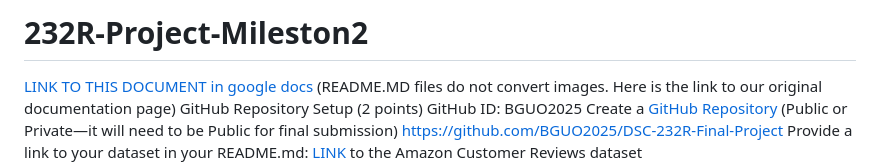
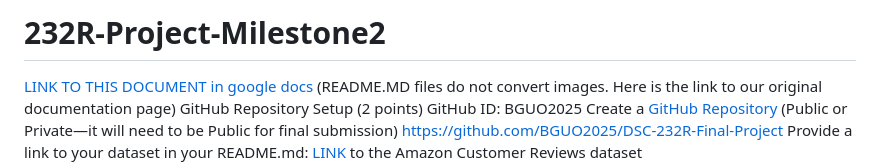
Before and after one commit to BGUO2025/DSC-232R-Final-Project, a Markdown page: README.md, the part around the change. GitHub-like rendering.

Commit message:
Update README.md
lol milestone was spelled wrong

```diff
--- a/README.md
+++ b/README.md
@@ -1,4 +1,4 @@
-# 232R-Project-Mileston2
+# 232R-Project-Milestone2
 
 [LINK TO THIS DOCUMENT in google docs](https://docs.google.com/document/d/1hr2qAm_SxXNxnPS_RZpy2czIRufkDrJxkSl5dx900WE/edit?usp=sharing)
 (README.MD files do not convert images. Here is the link to our original documentation page)
```
